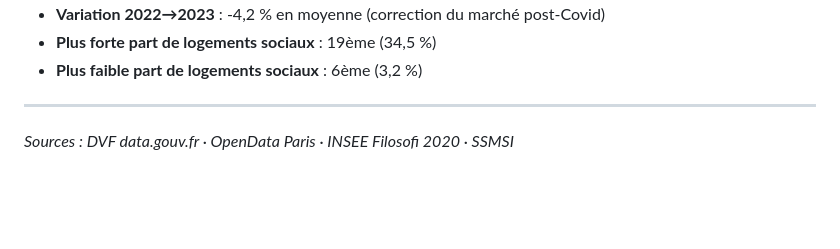
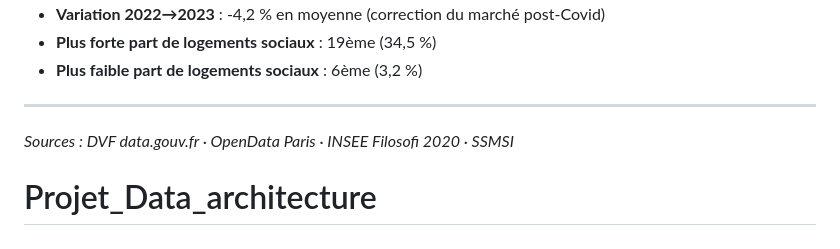
Before and after one commit to ethannoe/Projet_Data_architecture, a Markdown page: README.md, the part around the change. GitHub-like rendering; blank space fills up the shorter version.

```diff
--- a/README.md
+++ b/README.md
@@ -193,3 +193,4 @@ Modifier `API_BASE` dans `app.js` pour pointer vers l'URL de production.
 ---
 
 *Sources : DVF data.gouv.fr · OpenData Paris · INSEE Filosofi 2020 · SSMSI*
+# Projet_Data_architecture
```
